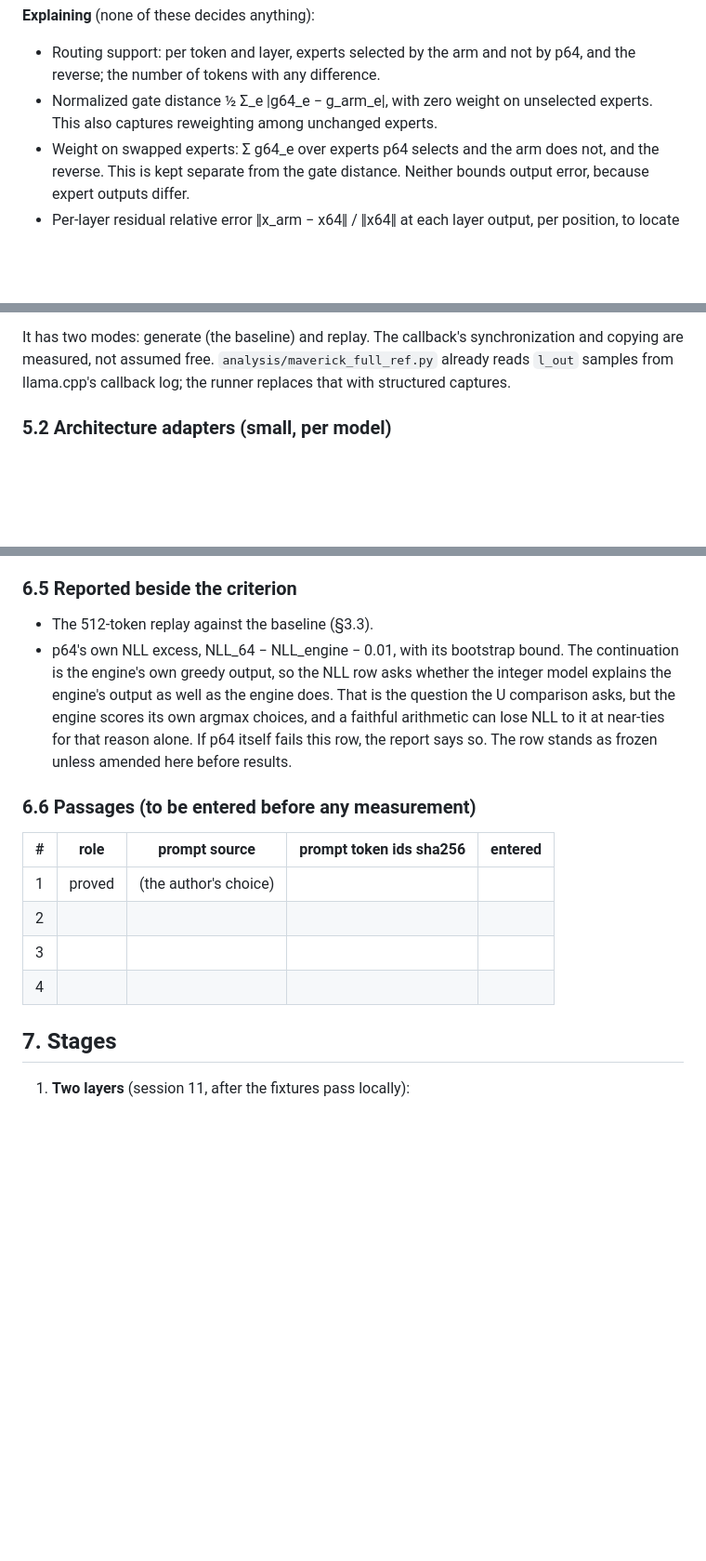
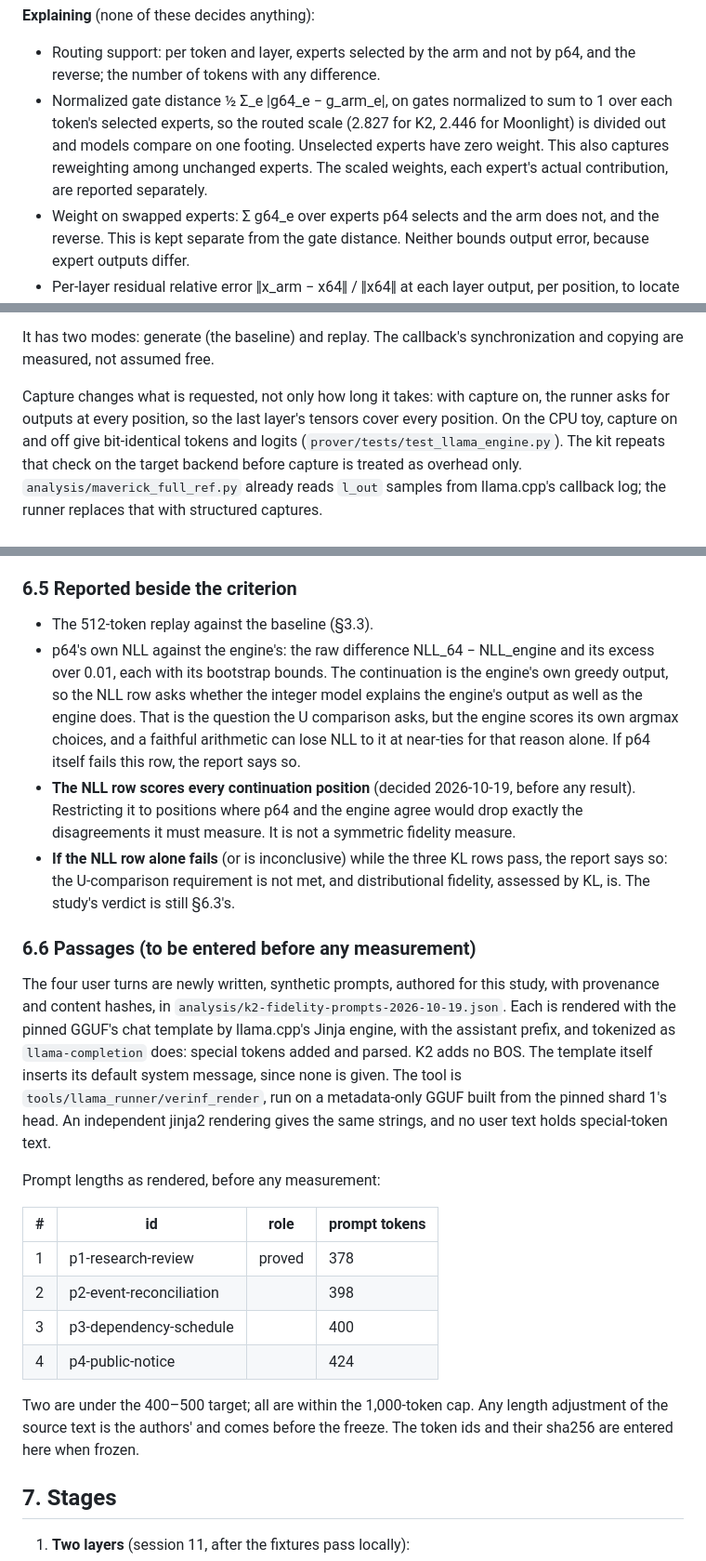
Before and after one commit to JamesPetrie/VerInf, a Markdown page: analysis/k2-fidelity-study-design.md, 3 parts joined by grey strips. Shown at 93% size. Drawn GitHub-style; blank space fills up the shorter version.

Commit message:
fidelity study note: NLL rulings, pinned context, normalized gates, capture check, passage lengths

```diff
--- a/analysis/k2-fidelity-study-design.md
+++ b/analysis/k2-fidelity-study-design.md
@@ -185,9 +188,12 @@ and max KL as a guard.
 **Explaining** (none of these decides anything):
 - Routing support: per token and layer, experts selected by the arm and not
   by p64, and the reverse; the number of tokens with any difference.
-- Normalized gate distance ½ Σ_e |g64_e − g_arm_e|, with zero weight on
-  unselected experts. This also captures reweighting among unchanged
-  experts.
+- Normalized gate distance ½ Σ_e |g64_e − g_arm_e|, on gates normalized to
+  sum to 1 over each token's selected experts, so the routed scale (2.827
+  for K2, 2.446 for Moonlight) is divided out and models compare on one
+  footing. Unselected experts have zero weight. This also captures
+  reweighting among unchanged experts. The scaled weights, each expert's
+  actual contribution, are reported separately.
 - Weight on swapped experts: Σ g64_e over experts p64 selects and the arm
   does not, and the reverse. This is kept separate from the gate distance.
   Neither bounds output error, because expert outputs differ.
@@ -219,6 +225,13 @@ settings. It emits:
 
 It has two modes: generate (the baseline) and replay. The callback's
 synchronization and copying are measured, not assumed free.
+
+Capture changes what is requested, not only how long it takes: with capture
+on, the runner asks for outputs at every position, so the last layer's
+tensors cover every position. On the CPU toy, capture on and off give
+bit-identical tokens and logits (`prover/tests/test_llama_engine.py`). The
+kit repeats that check on the target backend before capture is treated as
+overhead only.
 `analysis/maverick_full_ref.py` already reads `l_out` samples from
 llama.cpp's callback log; the runner replaces that with structured
 captures.
@@ -348,23 +361,48 @@ claim. The result speaks for these passages.
 ### 6.5 Reported beside the criterion
 
 - The 512-token replay against the baseline (§3.3).
-- p64's own NLL excess, NLL_64 − NLL_engine − 0.01, with its bootstrap
-  bound. The continuation is the engine's own greedy output, so the NLL row
-  asks whether the integer model explains the engine's output as well as
-  the engine does. That is the question the U comparison asks, but the
-  engine scores its own argmax choices, and a faithful arithmetic can lose
-  NLL to it at near-ties for that reason alone. If p64 itself fails this
-  row, the report says so. The row stands as frozen unless amended here
-  before results.
+- p64's own NLL against the engine's: the raw difference NLL_64 −
+  NLL_engine and its excess over 0.01, each with its bootstrap bounds. The
+  continuation is the engine's own greedy output, so the NLL row asks
+  whether the integer model explains the engine's output as well as the
+  engine does. That is the question the U comparison asks, but the engine
+  scores its own argmax choices, and a faithful arithmetic can lose NLL to
+  it at near-ties for that reason alone. If p64 itself fails this row, the
+  report says so.
+- **The NLL row scores every continuation position** (decided 2026-10-19,
+  before any result). Restricting it to positions where p64 and the engine
+  agree would drop exactly the disagreements it must measure. It is not a
+  symmetric fidelity measure.
+- **If the NLL row alone fails** (or is inconclusive) while the three KL rows
+  pass, the report says so: the U-comparison requirement is not met, and
+  distributional fidelity, assessed by KL, is. The study's verdict is still
+  §6.3's.
 
 ### 6.6 Passages (to be entered before any measurement)
 
-| # | role | prompt source | prompt token ids sha256 | entered |
-|---|---|---|---|---|
-| 1 | proved | (the author's choice) | | |
-| 2 | | | | |
-| 3 | | | | |
-| 4 | | | | |
+The four user turns are newly written, synthetic prompts, authored for this
+study, with provenance and content hashes, in
+`analysis/k2-fidelity-prompts-2026-10-19.json`. Each is rendered with the
+pinned GGUF's chat template by llama.cpp's Jinja engine, with the assistant
+prefix, and tokenized as `llama-completion` does: special tokens added and
+parsed. K2 adds no BOS. The template itself inserts its default system
+message, since none is given. The tool is `tools/llama_runner/verinf_render`,
+run on a metadata-only GGUF built from the pinned shard 1's head. An
+independent jinja2 rendering gives the same strings, and no user text holds
+special-token text.
+
+Prompt lengths as rendered, before any measurement:
+
+| # | id | role | prompt tokens |
+|---|---|---|---|
+| 1 | p1-research-review | proved | 378 |
+| 2 | p2-event-reconciliation | | 398 |
+| 3 | p3-dependency-schedule | | 400 |
+| 4 | p4-public-notice | | 424 |
+
+Two are under the 400–500 target; all are within the 1,000-token cap. Any
+length adjustment of the source text is the authors' and comes before the
+freeze. The token ids and their sha256 are entered here when frozen.
 
 ## 7. Stages
 
```
Also changed, not shown: other parts of analysis/k2-fidelity-study-design.md (+8 -2 lines).
